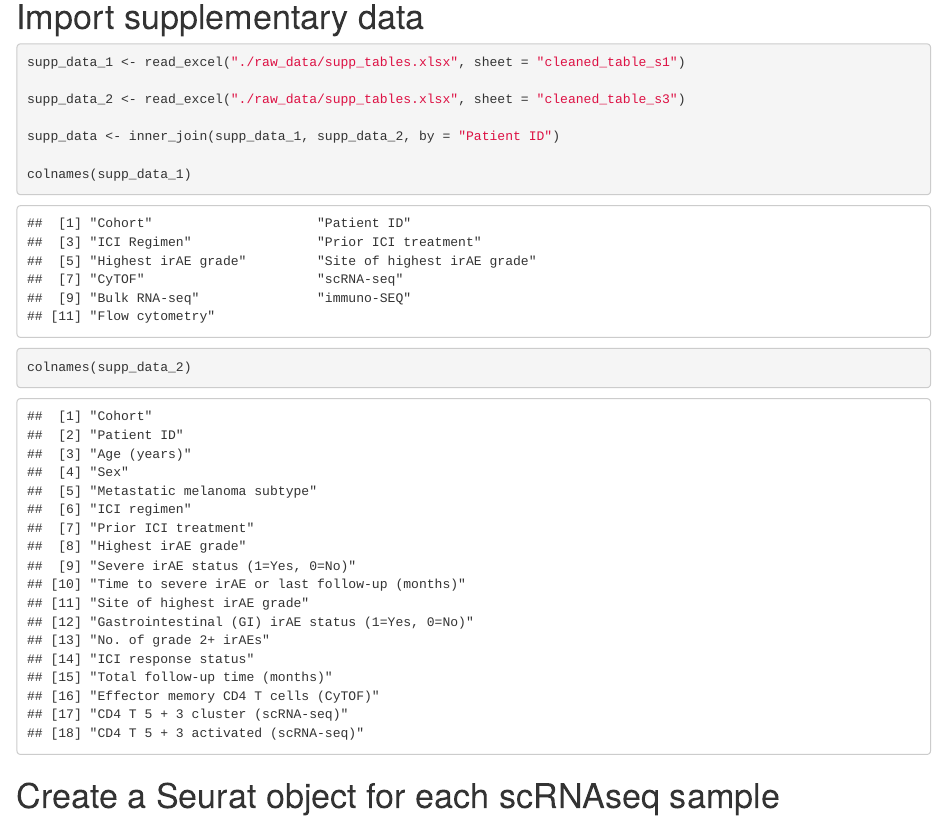
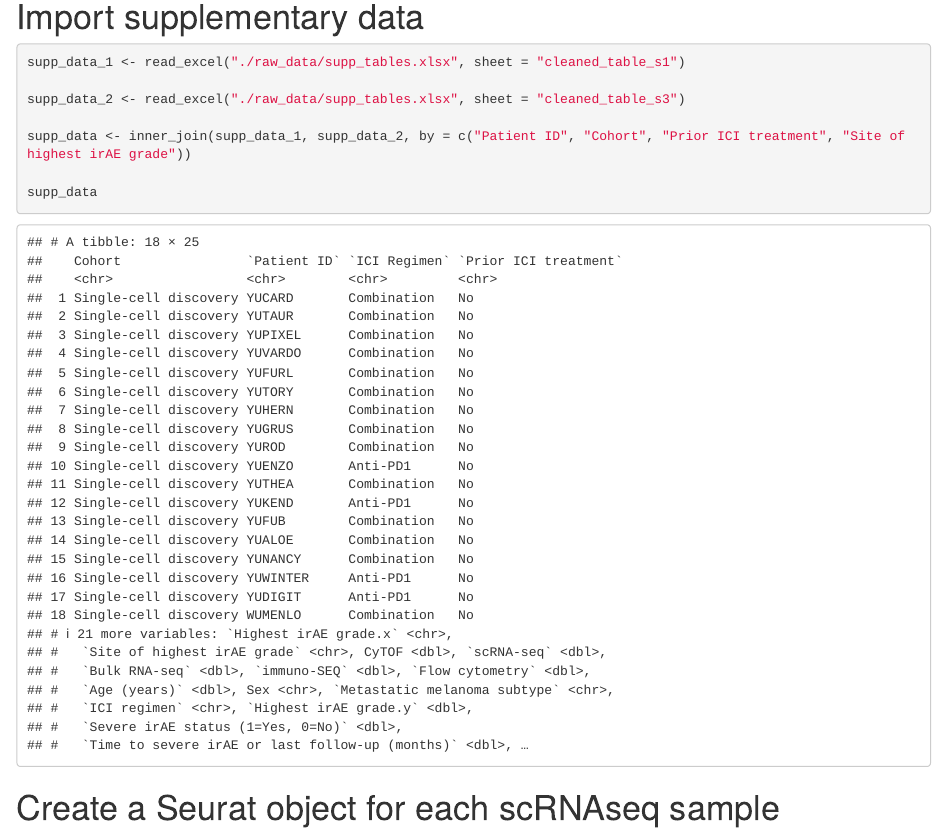
Before and after one commit to tybottorff/bottorffdocs, an R Markdown document (linsley_postdoc/coding_practice/data_reproduction/T_cell_characteristics_associated_with_toxicity_to_immune_checkpoint_blockade_in_patients_with_melanoma/qc_filter_data.Rmd): the page in a window 1100 px wide, from 2430 px down. Rendered offline with R 4.5, knitr and Pandoc, with nearby package versions; some code elsewhere in the file could not run offline.

Commit message:
Continue

````diff
--- a/linsley_postdoc/coding_practice/data_reproduction/T_cell_characteristics_associated_with_toxicity_to_immune_checkpoint_blockade_in_patients_with_melanoma/qc_filter_data.Rmd
+++ b/linsley_postdoc/coding_practice/data_reproduction/T_cell_characteristics_associated_with_toxicity_to_immune_checkpoint_blockade_in_patients_with_melanoma/qc_filter_data.Rmd
@@ -95,11 +95,9 @@ supp_data_1 <- read_excel("./raw_data/supp_tables.xlsx", sheet = "cleaned_table_
 
 supp_data_2 <- read_excel("./raw_data/supp_tables.xlsx", sheet = "cleaned_table_s3")
 
-supp_data <- inner_join(supp_data_1, supp_data_2, by = "Patient ID")
+supp_data <- inner_join(supp_data_1, supp_data_2, by = c("Patient ID", "Cohort", "Prior ICI treatment", "Site of highest irAE grade"))
 
-colnames(supp_data_1)
-
-colnames(supp_data_2)
+supp_data
 
 ```
 
````
